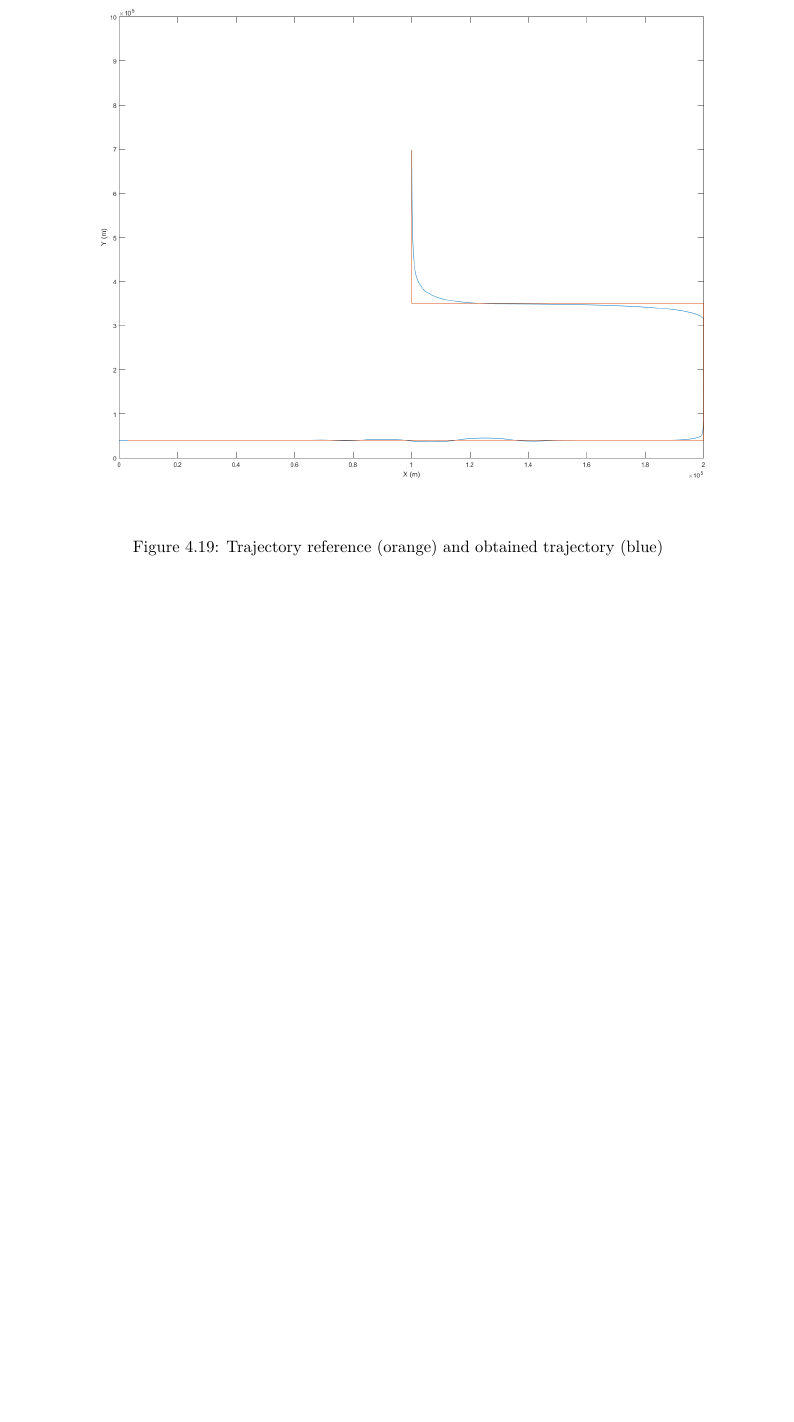
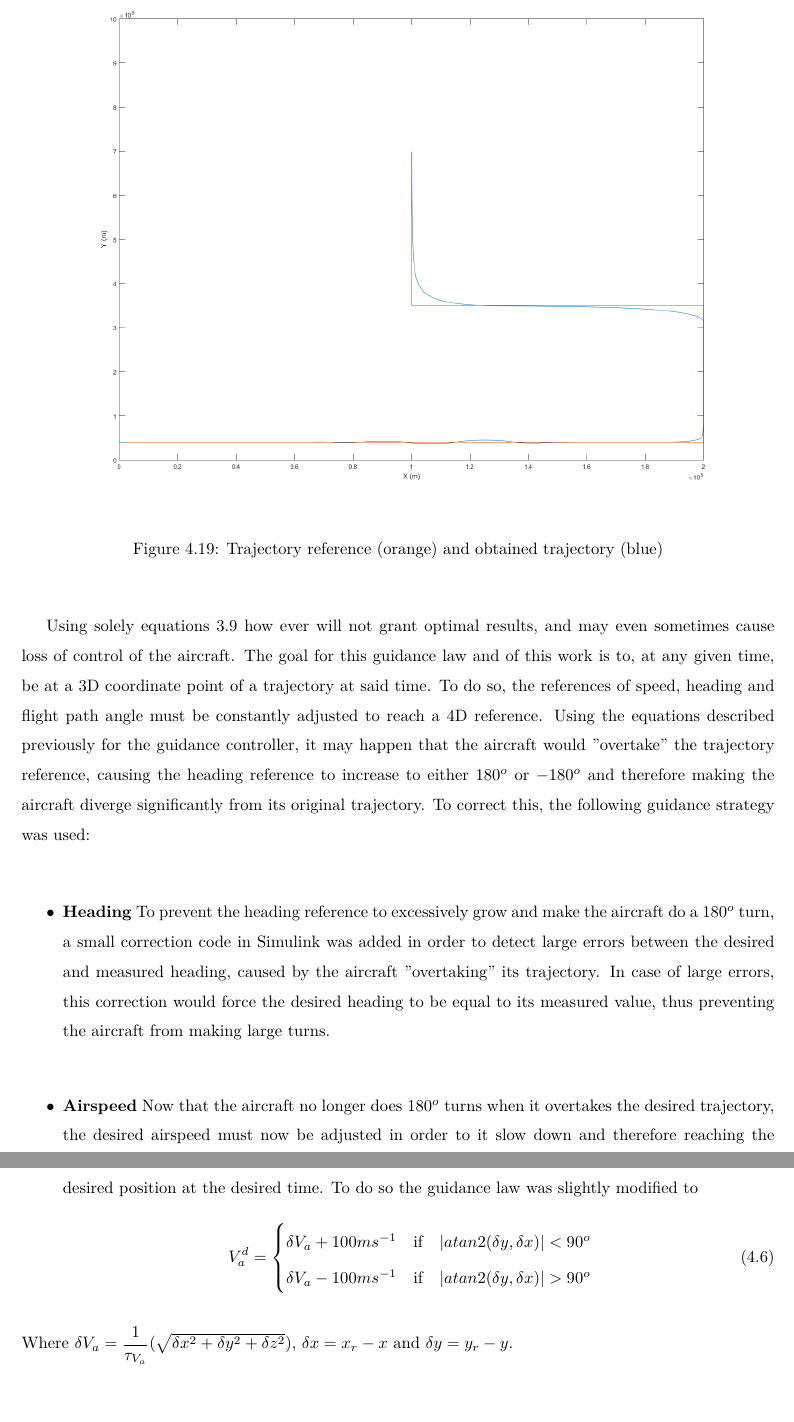
Before and after one commit to GuilhermeGSousa/Thesis, a LaTeX thesis (Thesis.tex, which reads Thesis_Results.tex): part of page 57 of 62 before the commit and two parts of pages 57 and 58 of 62 after it, the two joined at a grey line, cut so that both start at the same text, the shorter picture padded with empty space. The pictures show the PDF file Thesis.pdf that the author committed with the source.

Commit message:
Precisions on guidance controller

```diff
--- a/Thesis_Results.tex
+++ b/Thesis_Results.tex
@@ -304,3 +304,18 @@ This final section will focus on the results of the implementation of the guidan
 \caption[Trajectory following with guidance controller]{Trajectory reference (orange) and obtained trajectory (blue)}
 \label{fig:guidance}
 \end{figure}
+
+Using solely equations \ref{eq:guidance_law} how ever will not grant optimal results, and may even sometimes cause loss of control of the aircraft. The goal for this guidance law and of this work is to, at any given time, be at a 3D coordinate point of a trajectory at said time. To do so, the references of speed, heading and flight path angle must be constantly adjusted to reach a 4D reference. Using the equations described previously for the guidance controller, it may happen that the aircraft would "overtake" the trajectory reference, causing the heading reference to increase to either $180^o$ or $-180^o$ and therefore making the aircraft diverge significantly from its original trajectory. To correct this, the following guidance strategy was used:
+
+\begin{itemize}
+\item \textbf{Heading} To prevent the heading reference to excessively grow and make the aircraft do a $180^o$ turn, a small correction code in Simulink was added in order to detect large errors between the desired and measured heading, caused by the aircraft "overtaking" its trajectory. In case of large errors, this correction would force the desired heading to be equal to its measured value, thus preventing the aircraft from making large turns.
+
+\item \textbf{Airspeed} Now that the aircraft no longer does $180^o$ turns when it overtakes the desired trajectory, the desired airspeed must now be adjusted in order to it slow down and therefore reaching the desired position at the desired time. To do so the guidance law was slightly modified to
+\begin{equation}
+V_a^d=\begin{cases}
+\delta V_a  + 100 ms^{-1} \quad \text{if} \quad |atan2(\delta y,\delta x)|<90^o\\
+\delta V_a  - 100 ms^{-1} \quad \text{if} \quad |atan2(\delta y,\delta x)|>90^o
+\end{cases}
+\end{equation}
+\end{itemize}
+Where $\delta V_a =  \dfrac{1}{\tau_{V_a}}(\sqrt{\delta x^2 + \delta y^2 + \delta z^2})$, $\delta x = x_r - x$ and $\delta y = y_r - y$.
```
Also changed, not shown: Thesis_Implementation.tex (+1 -1 lines), Thesis.pdf.
